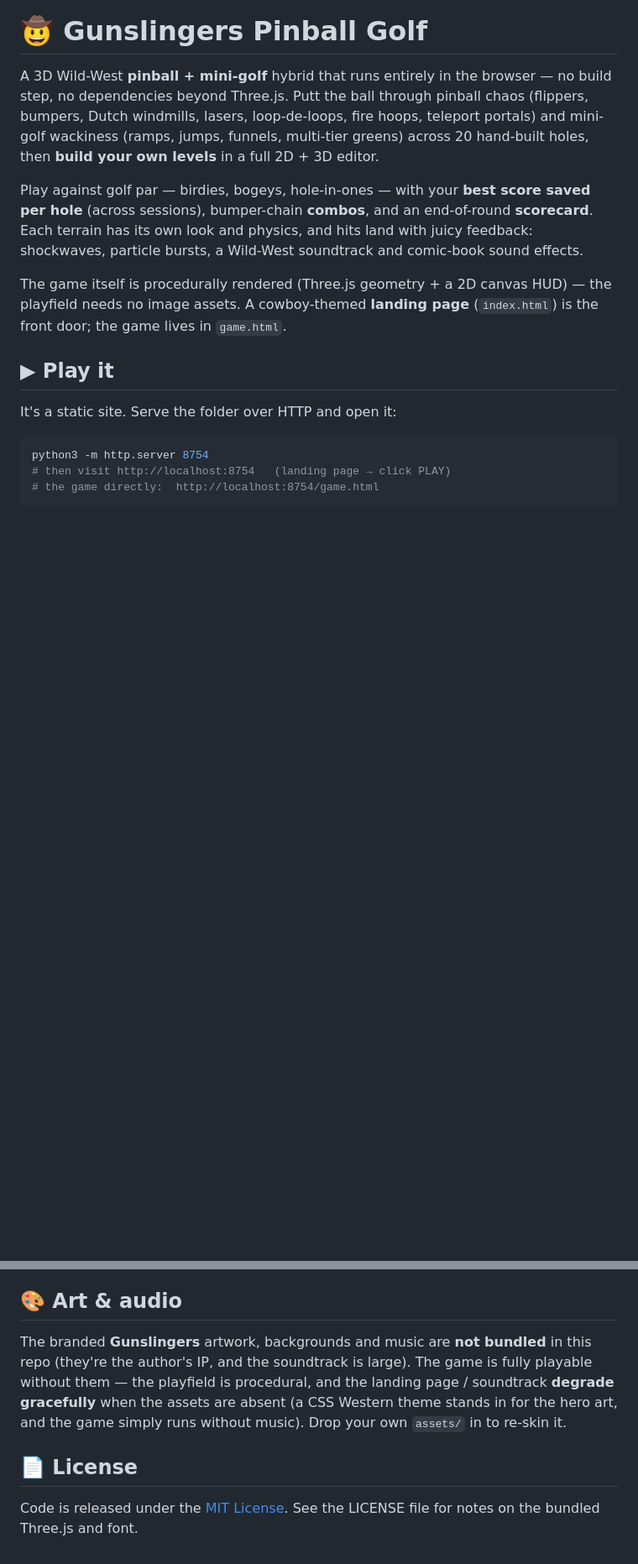
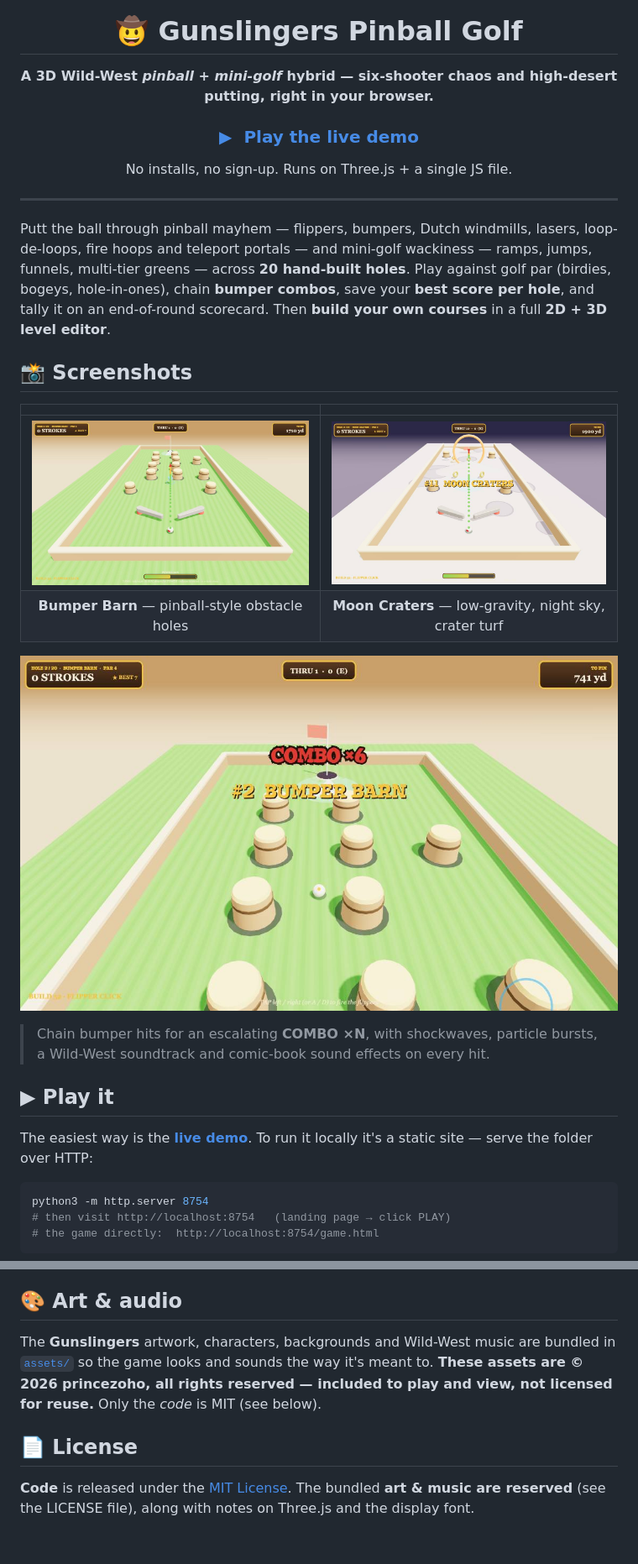
Before and after one commit to princezoho/gunslingers-pinball-golf, a Markdown page: README.md, 2 parts joined by grey strips. Shown: that part at 84% size. GitHub-like rendering; pictures changed too: docs/shots/game-combo.jpg (added), docs/shots/game-moon.jpg (added), docs/shots/game-table.jpg (added); blank space fills up the shorter version.

Commit message:
README showcase: branded hero, live-demo links, game screenshots
Rebuild the repo front page as a showcase: landing-hero banner, a prominent
'Play the live demo' link (GitHub Pages), a screenshot grid (Bumper Barn, Moon
Craters, combo+shockwaves), and refreshed Art & audio / License notes now that
the assets are bundled (code MIT, art/music reserved). Screenshots in docs/shots/.

````diff
--- a/README.md
+++ b/README.md
@@ -1,14 +5,31 @@
 # 🤠 Gunslingers Pinball Golf
 
-A 3D Wild-West **pinball + mini-golf** hybrid that runs entirely in the browser — no build step, no dependencies beyond Three.js. Putt the ball through pinball chaos (flippers, bumpers, Dutch windmills, lasers, loop-de-loops, fire hoops, teleport portals) and mini-golf wackiness (ramps, jumps, funnels, multi-tier greens) across 20 hand-built holes, then **build your own levels** in a full 2D + 3D editor.
+**A 3D Wild-West _pinball + mini-golf_ hybrid — six-shooter chaos and high-desert putting, right in your browser.**
 
-Play against golf par — birdies, bogeys, hole-in-ones — with your **best score saved per hole** (across sessions), bumper-chain **combos**, and an end-of-round **scorecard**. Each terrain has its own look and physics, and hits land with juicy feedback: shockwaves, particle bursts, a Wild-West soundtrack and comic-book sound effects.
+### [▶ &nbsp;Play the live demo](https://princezoho.github.io/gunslingers-pinball-golf/)
 
-The game itself is procedurally rendered (Three.js geometry + a 2D canvas HUD) — the playfield needs no image assets. A cowboy-themed **landing page** (`index.html`) is the front door; the game lives in `game.html`.
+No installs, no sign-up. Runs on Three.js + a single JS file.
+
+</div>
+
+---
+
+Putt the ball through pinball mayhem — flippers, bumpers, Dutch windmills, lasers, loop-de-loops, fire hoops and teleport portals — and mini-golf wackiness — ramps, jumps, funnels, multi-tier greens — across **20 hand-built holes**. Play against golf par (birdies, bogeys, hole-in-ones), chain **bumper combos**, save your **best score per hole**, and tally it on an end-of-round scorecard. Then **build your own courses** in a full **2D + 3D level editor**.
+
+## 📸 Screenshots
+
+|  |  |
+|:--:|:--:|
+| [![Bumper Barn](docs/shots/game-table.jpg)](https://princezoho.github.io/gunslingers-pinball-golf/) | [![Moon Craters](docs/shots/game-moon.jpg)](https://princezoho.github.io/gunslingers-pinball-golf/) |
+| **Bumper Barn** — pinball-style obstacle holes | **Moon Craters** — low-gravity, night sky, crater turf |
+
+[![Combos and shockwaves](docs/shots/game-combo.jpg)](https://princezoho.github.io/gunslingers-pinball-golf/)
+
+> Chain bumper hits for an escalating **COMBO ×N**, with shockwaves, particle bursts, a Wild-West soundtrack and comic-book sound effects on every hit.
 
 ## ▶ Play it
 
-It's a static site. Serve the folder over HTTP and open it:
+The easiest way is the **[live demo](https://princezoho.github.io/gunslingers-pinball-golf/)**. To run it locally it's a static site — serve the folder over HTTP:
 
 ```bash
 python3 -m http.server 8754
@@ -47,8 +68,8 @@ Single-file engine in [`js/pingolf.js`](js/pingolf.js): a fixed-timestep 3D heig
 
 ## 🎨 Art & audio
 
-The branded **Gunslingers** artwork, backgrounds and music are **not bundled** in this repo (they're the author's IP, and the soundtrack is large). The game is fully playable without them — the playfield is procedural, and the landing page / soundtrack **degrade gracefully** when the assets are absent (a CSS Western theme stands in for the hero art, and the game simply runs without music). Drop your own `assets/` in to re-skin it.
+The **Gunslingers** artwork, characters, backgrounds and Wild-West music are bundled in [`assets/`](assets) so the game looks and sounds the way it's meant to. **These assets are © 2026 princezoho, all rights reserved — included to play and view, not licensed for reuse.** Only the *code* is MIT (see below).
 
 ## 📄 License
 
-Code is released under the [MIT License](LICENSE). See the LICENSE file for notes on the bundled Three.js and font.
+**Code** is released under the [MIT License](LICENSE). The bundled **art & music are reserved** (see the LICENSE file), along with notes on Three.js and the display font.
````
Also changed, not shown: other parts of README.md (+8 -4 lines), docs/shots/landing.jpg (added).
